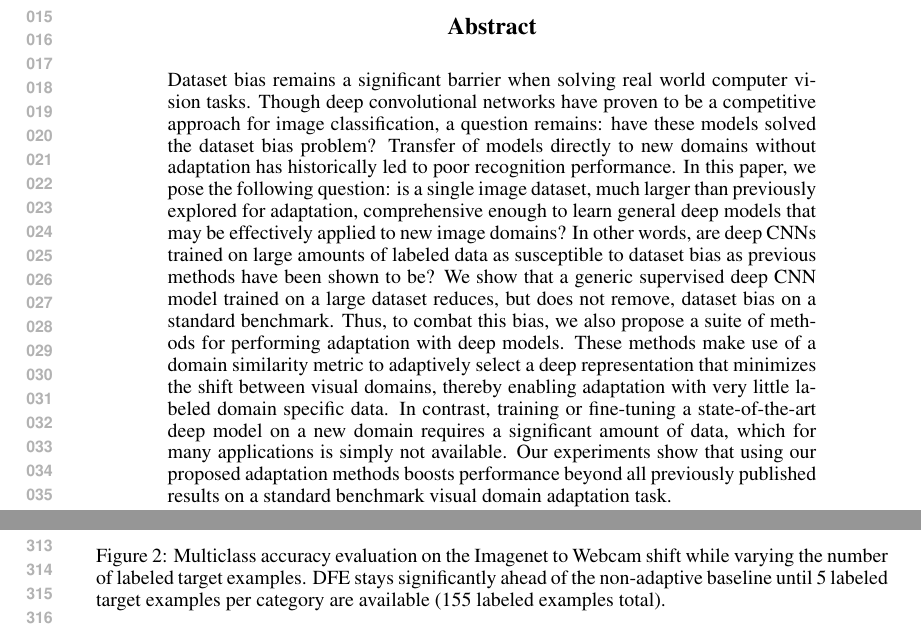
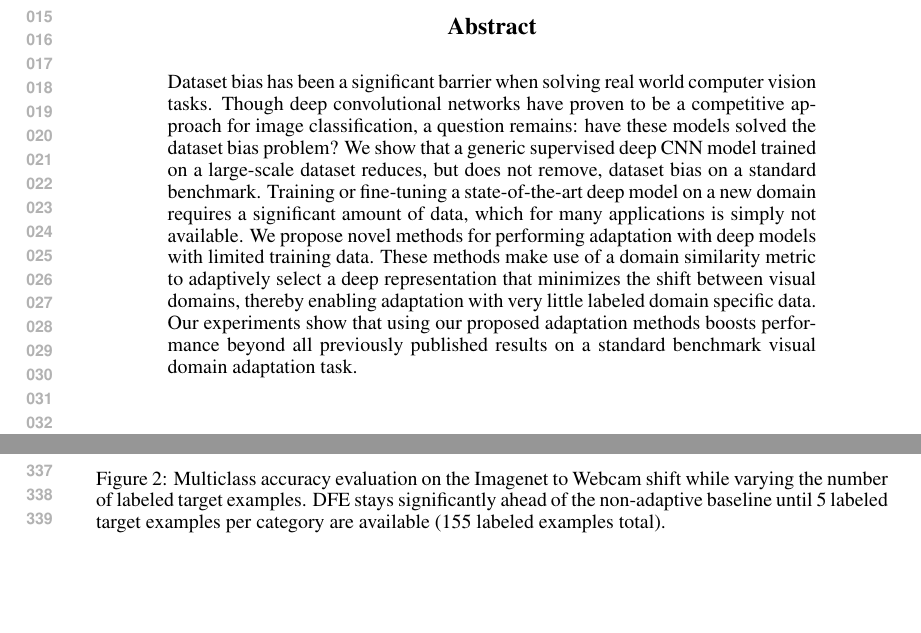
Before and after one commit to trevordarrell/2014-nips-deep-da, a LaTeX paper (2014-nips-deep-da.tex): two parts of pages 1 and 6 of 10 before the commit and two parts of pages 1 and 7 of 10 after it, joined at a grey line, cut so that both start at the same text, the shorter picture padded with empty space. Compiled offline with pdfLaTeX.

Commit message:
Trevor edits for abstract

```diff
--- a/2014-nips-deep-da.tex
+++ b/2014-nips-deep-da.tex
@@ -67,14 +67,12 @@ UC Berkeley, EECS \& ICSI\\
 \maketitle
 
 \begin{abstract}
-Dataset bias remains a significant barrier when solving real world computer vision tasks.
+Dataset bias has been a significant barrier when solving real world computer vision tasks.
 Though deep convolutional networks have proven to be a competitive approach for image classification, a question remains: have these models solved the dataset bias problem?
-Transfer of models directly to new domains without adaptation has historically led to poor recognition performance.
-In this paper, we pose the following question: is a single image dataset, much larger than previously explored for adaptation, comprehensive enough to learn general deep models that may be effectively applied to new image domains? In other words, are deep CNNs trained on large amounts of labeled data as susceptible to dataset bias as previous methods have been shown to be?
-We show that a generic supervised deep CNN model trained on a large dataset reduces, but does not remove, dataset bias on a standard benchmark.
-Thus, to combat this bias, we also propose a suite of methods for performing adaptation with deep models.
+We show that a generic supervised deep CNN model trained on a large-scale dataset reduces, but does not remove, dataset bias on a standard benchmark.
+Training or fine-tuning a state-of-the-art deep model on a new domain requires a significant amount of data, which for many applications is simply not available.
+We propose novel methods for performing adaptation with deep models with limited training data.
 These methods make use of a domain similarity metric to adaptively select a deep representation that minimizes the shift between visual domains, thereby enabling adaptation with very little labeled domain specific data.
-In contrast, training or fine-tuning a state-of-the-art deep model on a new domain requires a significant amount of data, which for many applications is simply not available.
 Our experiments show that using our proposed adaptation methods boosts performance beyond all previously published results on a standard benchmark visual domain adaptation task.
 
 \end{abstract}
```
